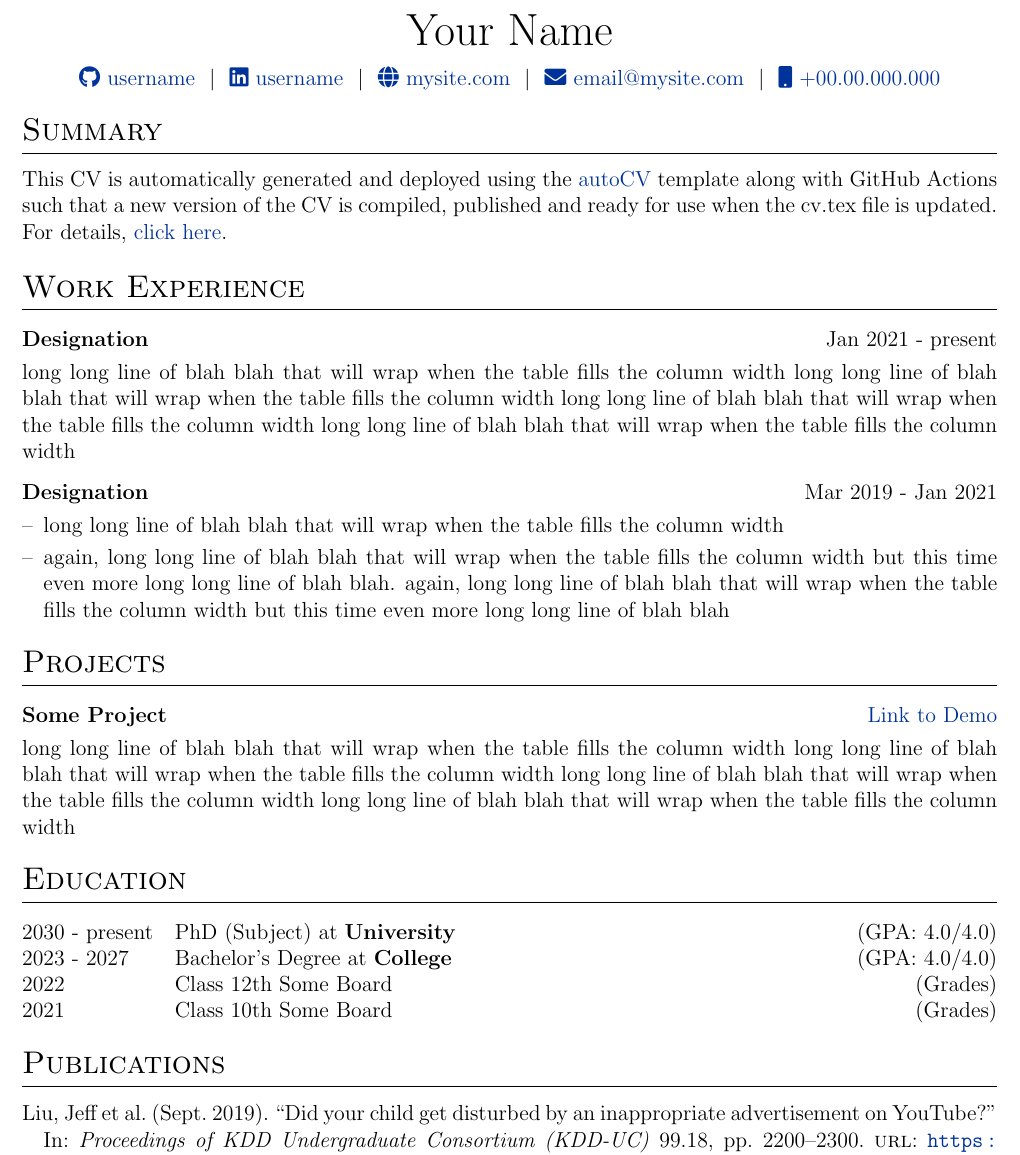
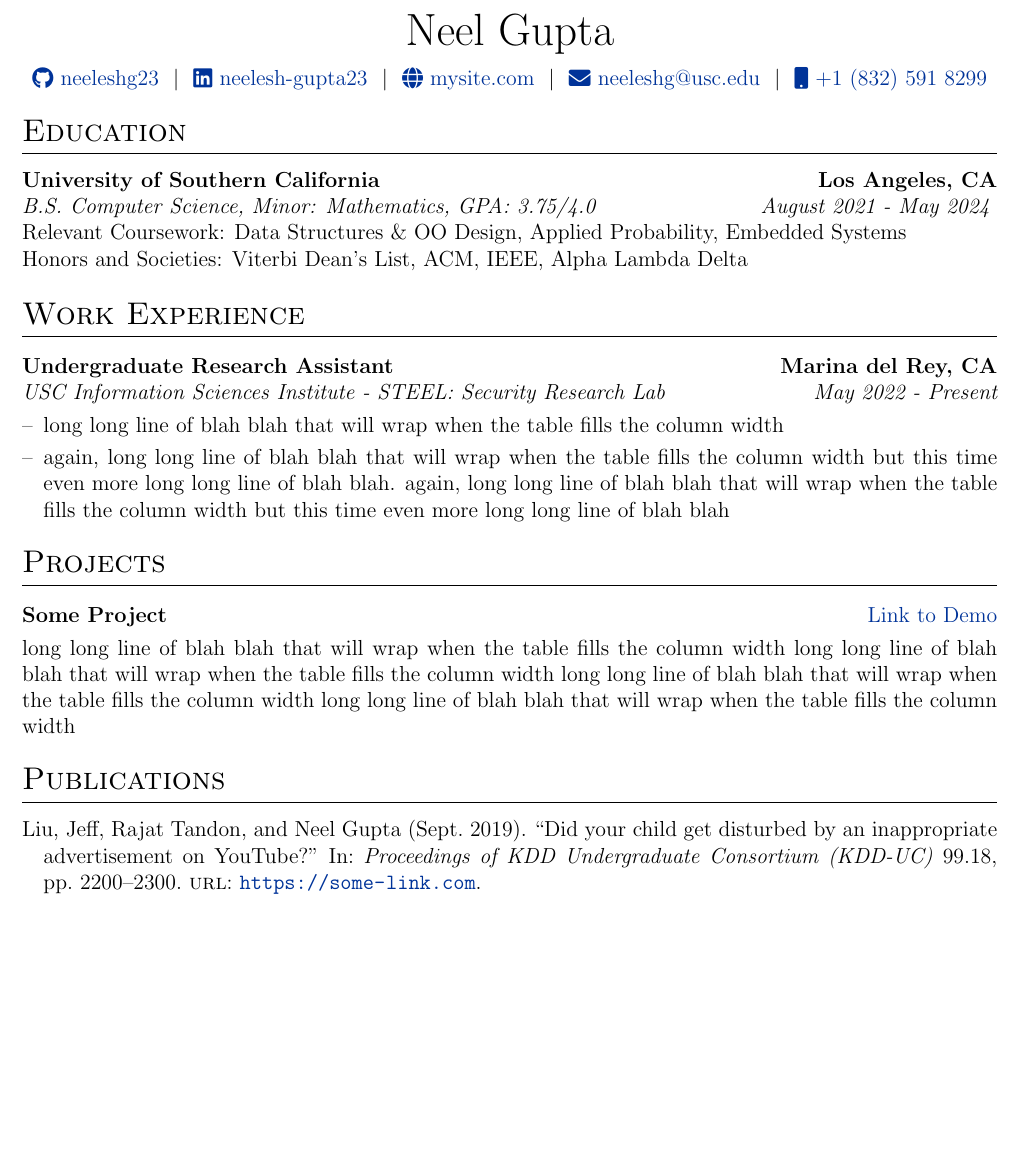
Before and after one commit to neeleshg23/autoCV, a LaTeX CV (cv.tex): part of the page, cut at the place of the change, the shorter picture padded with empty space. Compiled offline with pdfLaTeX.

Commit message:
Update cv.tex to reflect initial resume changes

```diff
--- a/cv.tex
+++ b/cv.tex
@@ -82,7 +82,7 @@
 \titlespacing{\section}{0pt}{10pt}{10pt}
 
 %for publications
-\usepackage[style=authoryear,sorting=ynt, maxbibnames=2]{biblatex}
+\usepackage[style=authoryear,sorting=ynt, maxbibnames=10]{biblatex}
 
 %Setup hyperref package, and colours for links
 \usepackage[unicode, draft=false]{hyperref}
@@ -116,32 +116,37 @@
 % \end{tabularx}
 
 \begin{tabularx}{\linewidth}{@{} C @{}}
-\Huge{Your Name} \\[7.5pt]
-\href{https://github.com/username}{\raisebox{-0.05\height}\faGithub\ username} \ $|$ \
-\href{https://linkedin.com/in/username}{\raisebox{-0.05\height}\faLinkedin\ username} \ $|$ \
+\Huge{Neel Gupta} \\[7.5pt]
+\href{https://github.com/neeleshg23}{\raisebox{-0.05\height}\faGithub\ neeleshg23} \ $|$ \
+\href{https://linkedin.com/in/neelesh-gupta23}{\raisebox{-0.05\height}\faLinkedin\ neelesh-gupta23} \ $|$ \
 \href{https://mysite.com}{\raisebox{-0.05\height}\faGlobe \ mysite.com} \ $|$ \
-\href{mailto:email@mysite.com}{\raisebox{-0.05\height}\faEnvelope \ email@mysite.com} \ $|$ \
-\href{tel:+000000000000}{\raisebox{-0.05\height}\faMobile \ +00.00.000.000} \\
+\href{mailto:neeleshg@usc.edu}{\raisebox{-0.05\height}\faEnvelope \ neeleshg@usc.edu} \ $|$ \
+\href{tel:+18325918299}{\raisebox{-0.05\height}\faMobile \ +1 (832) 591 8299} \\
 \end{tabularx}
+
+
+%----------------------------------------------------------------------------------------
+%	EDUCATION
+%----------------------------------------------------------------------------------------
+
+\section{Education}
+{\bf University of Southern California} \hfill {\bf Los Angeles, CA}
+\\ {\em B.S. Computer Science, Minor: Mathematics, GPA: 3.75/4.0} \hfill {\em August 2021 - May 2024 }
+\\ Relevant Coursework: Data Structures \& OO Design, Applied Probability, Embedded Systems
+\\ Honors and Societies: Viterbi Dean's List, ACM, IEEE, Alpha Lambda Delta
+
 
 %----------------------------------------------------------------------------------------
 % EXPERIENCE SECTIONS
 %----------------------------------------------------------------------------------------
 
-%Interests/ Keywords/ Summary
-\section{Summary}
-This CV is automatically generated and deployed using the \href{https://github.com/jitinnair1/autoCV}{autoCV} template along with GitHub Actions such that a new version of the CV is compiled, published and ready for use when the cv.tex file is updated. For details, \href{https://github.com/jitinnair1/autoCV}{click here}.
-
 %Experience
 \section{Work Experience}
 
 \begin{tabularx}{\linewidth}{ @{}l r@{} }
-\textbf{Designation} & \hfill Jan 2021 - present \\[3.75pt]
-\multicolumn{2}{@{}X@{}}{long long line of blah blah that will wrap when the table fills the column width long long line of blah blah that will wrap when the table fills the column width long long line of blah blah that will wrap when the table fills the column width long long line of blah blah that will wrap when the table fills the column width}  \\
-\end{tabularx}
-
-\begin{tabularx}{\linewidth}{ @{}l r@{} }
-\textbf{Designation} & \hfill Mar 2019 - Jan 2021 \\[3.75pt]
+\textbf{Undergraduate Research Assistant} & \hfill \textbf{Marina del Rey, CA}
+\\{\em USC Information Sciences Institute - STEEL: Security Research Lab} & \hfill {\em May 2022 - Present }
+\\[3.75pt]
 \multicolumn{2}{@{}X@{}}{
 \begin{minipage}[t]{\linewidth}
     \begin{itemize}[nosep,after=\strut, leftmargin=1em, itemsep=3pt]
@@ -158,20 +163,6 @@ This CV is automatically generated and deployed using the \href{https://github.c
 \begin{tabularx}{\linewidth}{ @{}l r@{} }
 \textbf{Some Project} & \hfill \href{https://some-link.com}{Link to Demo} \\[3.75pt]
 \multicolumn{2}{@{}X@{}}{long long line of blah blah that will wrap when the table fills the column width long long line of blah blah that will wrap when the table fills the column width long long line of blah blah that will wrap when the table fills the column width long long line of blah blah that will wrap when the table fills the column width}  \\
-\end{tabularx}
-
-%----------------------------------------------------------------------------------------
-%	EDUCATION
-%----------------------------------------------------------------------------------------
-\section{Education}
-\begin{tabularx}{\linewidth}{@{}l X@{}}
-2030 - present & PhD (Subject) at \textbf{University} \hfill \normalsize (GPA: 4.0/4.0) \\
-
-2023 - 2027 & Bachelor's Degree at \textbf{College} \hfill (GPA: 4.0/4.0) \\
-
-2022 & Class 12th Some Board \hfill  (Grades) \\
-
-2021 & Class 10th Some Board \hfill  (Grades) \\
 \end{tabularx}
 
 %----------------------------------------------------------------------------------------
```
Also changed, not shown: cv.tex (4 more changed lines).
